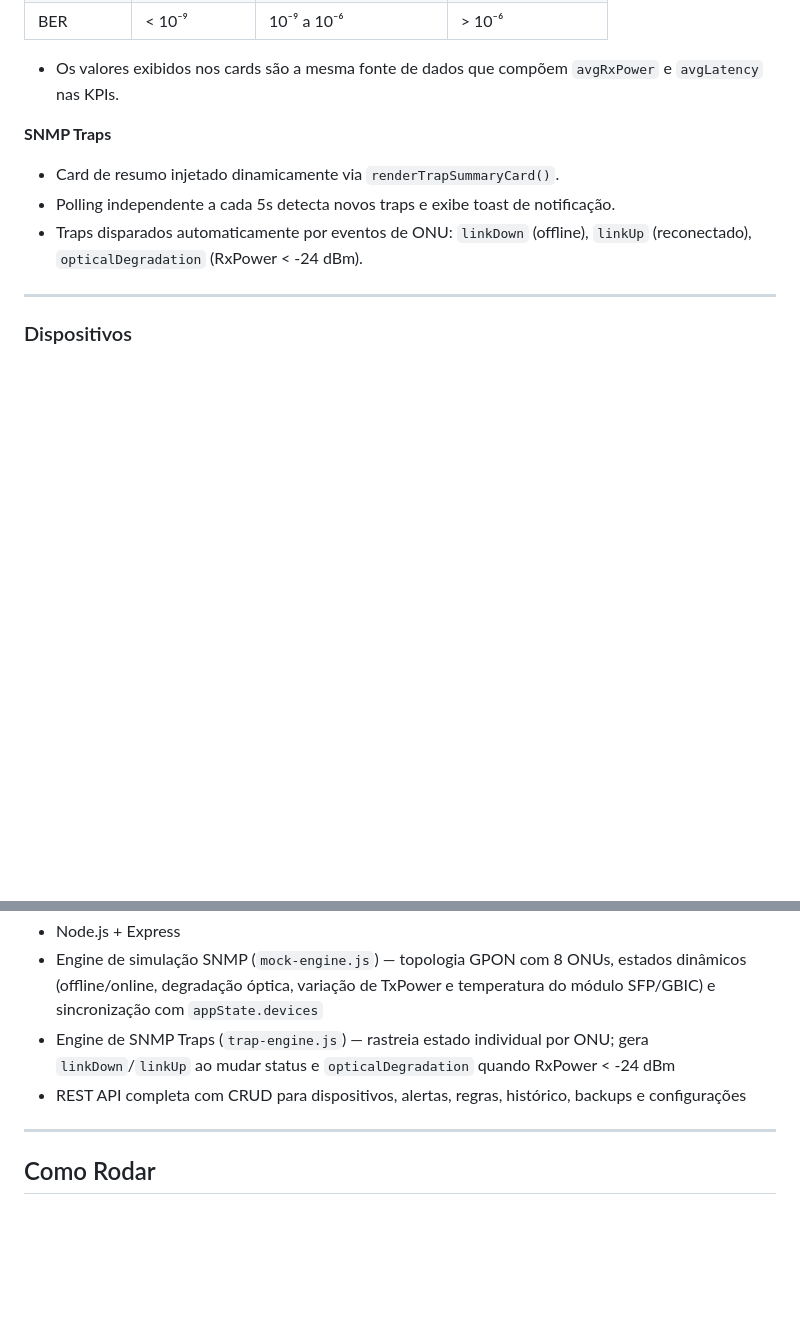
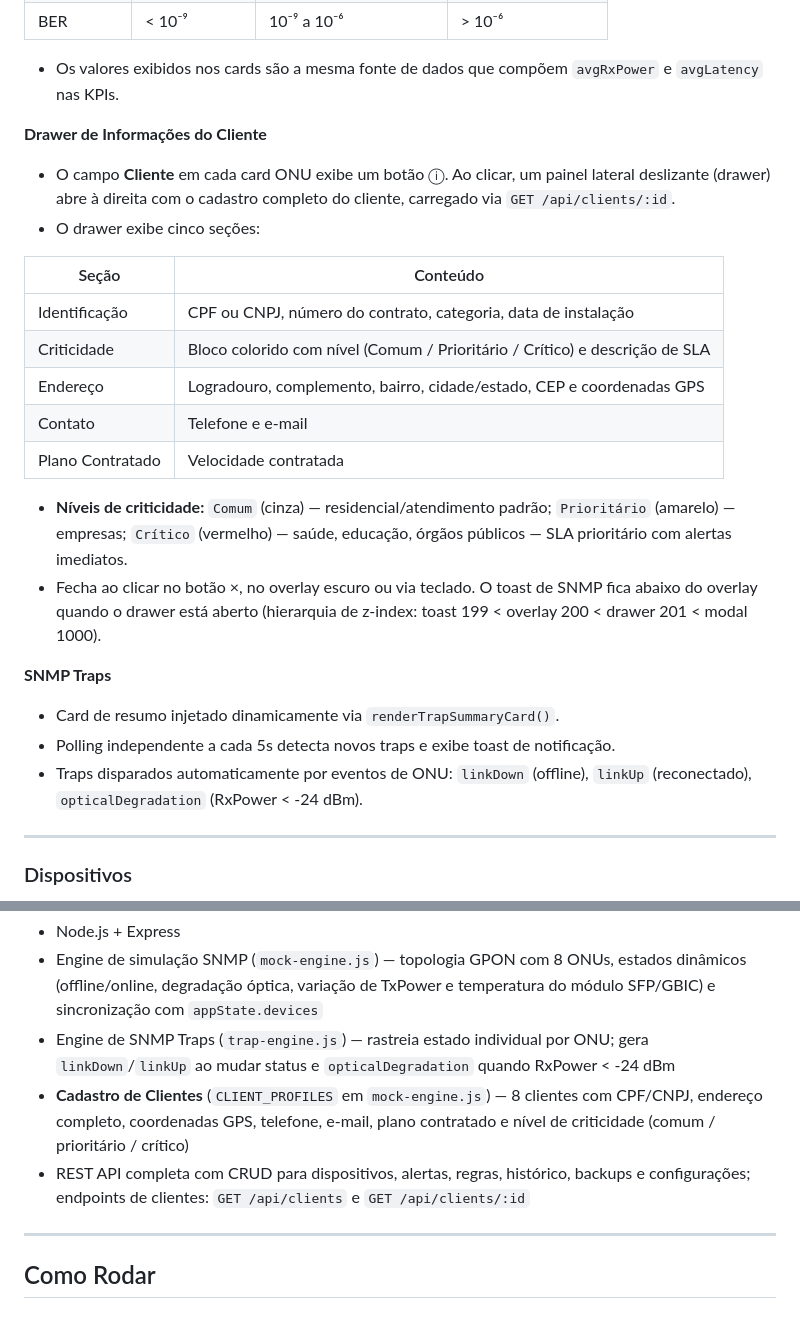
Before and after one commit to pitombeira1984/front-dashboard-sinapse, a Markdown page: README.md, 2 parts joined by grey strips. GitHub-like rendering; blank space fills up the shorter version.

Commit message:
Docs: atualiza README com drawer de cliente e cadastro de criticidade
Co-Authored-By: Claude Sonnet 4.6 <noreply@anthropic.com>

```diff
--- a/README.md
+++ b/README.md
@@ -97,6 +97,21 @@ O gráfico de Tráfego possui botões de range (24h / 7d / 30d); ao trocar o ran
 | BER | < 10⁻⁹ | 10⁻⁹ a 10⁻⁶ | > 10⁻⁶ |
 
 - Os valores exibidos nos cards são a mesma fonte de dados que compõem `avgRxPower` e `avgLatency` nas KPIs.
+
+**Drawer de Informações do Cliente**
+- O campo **Cliente** em cada card ONU exibe um botão ⓘ. Ao clicar, um painel lateral deslizante (drawer) abre à direita com o cadastro completo do cliente, carregado via `GET /api/clients/:id`.
+- O drawer exibe cinco seções:
+
+| Seção | Conteúdo |
+|-------|----------|
+| Identificação | CPF ou CNPJ, número do contrato, categoria, data de instalação |
+| Criticidade | Bloco colorido com nível (Comum / Prioritário / Crítico) e descrição de SLA |
+| Endereço | Logradouro, complemento, bairro, cidade/estado, CEP e coordenadas GPS |
+| Contato | Telefone e e-mail |
+| Plano Contratado | Velocidade contratada |
+
+- **Níveis de criticidade:** `Comum` (cinza) — residencial/atendimento padrão; `Prioritário` (amarelo) — empresas; `Crítico` (vermelho) — saúde, educação, órgãos públicos — SLA prioritário com alertas imediatos.
+- Fecha ao clicar no botão ×, no overlay escuro ou via teclado. O toast de SNMP fica abaixo do overlay quando o drawer está aberto (hierarquia de z-index: toast 199 < overlay 200 < drawer 201 < modal 1000).
 
 **SNMP Traps**
 - Card de resumo injetado dinamicamente via `renderTrapSummaryCard()`.
@@ -231,7 +246,8 @@ Log de eventos e gerenciamento de backups.
 - Node.js + Express
 - Engine de simulação SNMP (`mock-engine.js`) — topologia GPON com 8 ONUs, estados dinâmicos (offline/online, degradação óptica, variação de TxPower e temperatura do módulo SFP/GBIC) e sincronização com `appState.devices`
 - Engine de SNMP Traps (`trap-engine.js`) — rastreia estado individual por ONU; gera `linkDown`/`linkUp` ao mudar status e `opticalDegradation` quando RxPower < -24 dBm
-- REST API completa com CRUD para dispositivos, alertas, regras, histórico, backups e configurações
+- **Cadastro de Clientes** (`CLIENT_PROFILES` em `mock-engine.js`) — 8 clientes com CPF/CNPJ, endereço completo, coordenadas GPS, telefone, e-mail, plano contratado e nível de criticidade (comum / prioritário / crítico)
+- REST API completa com CRUD para dispositivos, alertas, regras, histórico, backups e configurações; endpoints de clientes: `GET /api/clients` e `GET /api/clients/:id`
 
 ---
 
```
